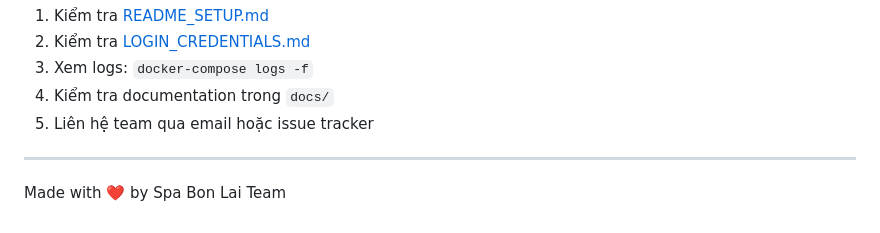
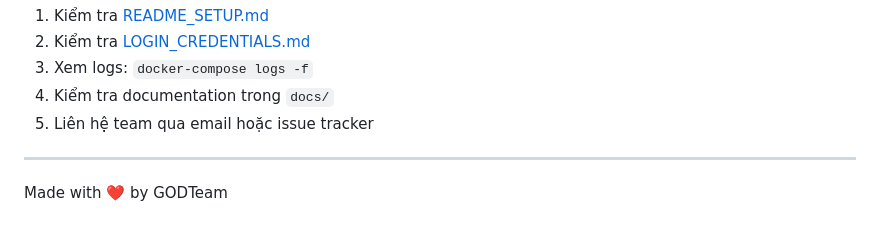
Before and after one commit to HuangMing17/Spa-Booking-System, a Markdown page: README.md, the part around the change. Drawn GitHub-style.

Commit message:
Update team name in README

```diff
--- a/README.md
+++ b/README.md
@@ -400,4 +400,4 @@ Nếu gặp vấn đề:
 
 ---
 
-Made with ❤️ by Spa Bon Lai Team
+Made with ❤️ by GODTeam
```
